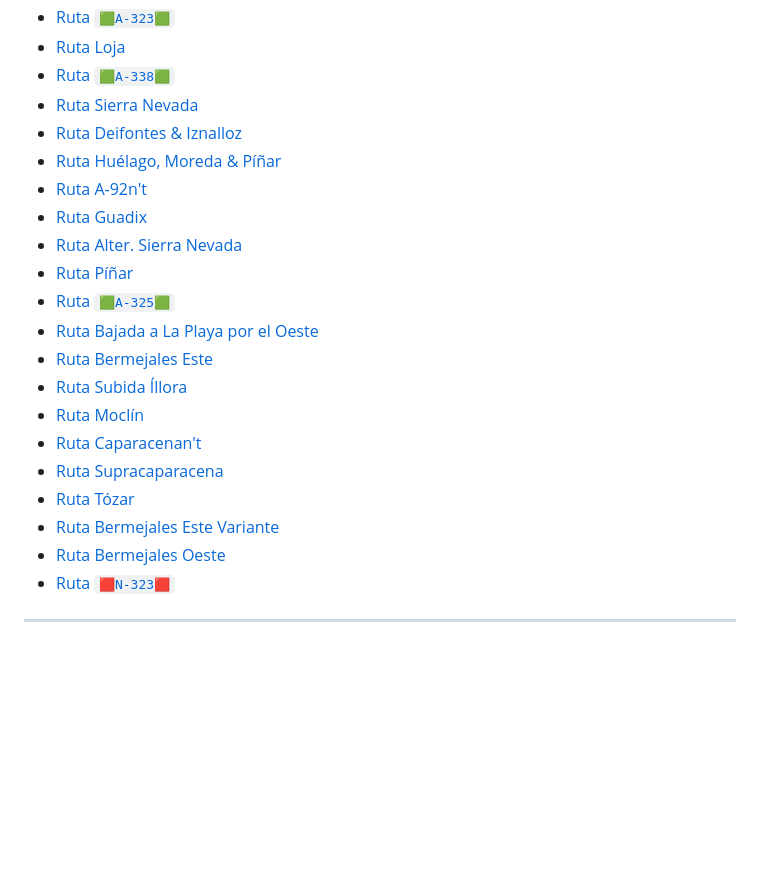
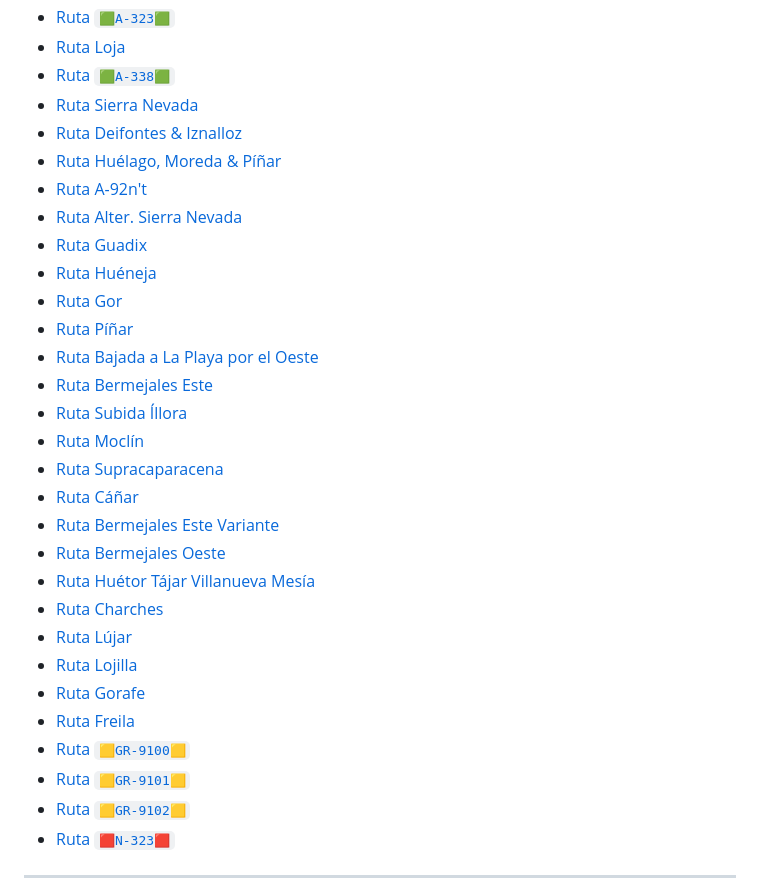
Before and after one commit to AloncraftMC/Proyectos, a Markdown page: Información/PLAN GR-X.md, the part around the change printed below. Rendered like a GitHub page; blank space fills up the shorter version.

Commit message:
Muchas nuevas rutas (Faltan las últimas GR-9K) [Huéscar]

```diff
--- a/Información/PLAN GR-X.md
+++ b/Información/PLAN GR-X.md
@@ -21,17 +21,26 @@
 - [Ruta A-92n't](#ruta-a-92nt)
+- [Ruta Alter. Sierra Nevada](#ruta-alter-sierra-nevada)
 - [Ruta Guadix](#ruta-guadix)
-- [Ruta Alter. Sierra Nevada](#ruta-alter-sierra-nevada)
-- [Ruta Píñar](#ruta-pinar)
-- [Ruta `🟩A-325🟩`](#ruta-a-325)
+- [Ruta Huéneja](#ruta-hueneja)
+- [Ruta Gor](#ruta-gor)
+- [Ruta Píñar](#ruta-píñar)
 - [Ruta Bajada a La Playa por el Oeste](#ruta-bajada-a-la-playa-por-el-oeste)
 - [Ruta Bermejales Este](#ruta-bermejales-este)
-- [Ruta Subida Íllora](#ruta-subida-illora)
-- [Ruta Moclín](#ruta-moclin)
-- [Ruta Caparacenan't](#ruta-caparacenant)
+- [Ruta Subida Íllora](#ruta-subida-íllora)
+- [Ruta Moclín](#ruta-moclín)
 - [Ruta Supracaparacena](#ruta-supracaparacena)
-- [Ruta Tózar](#ruta-tozar)
+- [Ruta Cáñar](#ruta-cáñar)
 - [Ruta Bermejales Este Variante](#ruta-bermejales-este-variante)
 - [Ruta Bermejales Oeste](#ruta-bermejales-oeste)
+- [Ruta Huétor Tájar Villanueva Mesía](#ruta-huétor-tájar-villanueva-mesía)
+- [Ruta Charches](#ruta-charches)
+- [Ruta Lújar](#ruta-lújar)
+- [Ruta Lojilla](#ruta-lojilla)
+- [Ruta Gorafe](#ruta-gorafe)
+- [Ruta Freila](#ruta-freila)
+- [Ruta `🟨GR-9100🟨`](#ruta-gr-9100)
+- [Ruta `🟨GR-9101🟨`](#ruta-gr-9101)
+- [Ruta `🟨GR-9102🟨`](#ruta-gr-9102)
 - [Ruta `🟥N-323🟥`](#ruta-n-323)
 
 ---
```
Also changed, not shown: other parts of Información/PLAN GR-X.md (+1 -1 lines).
